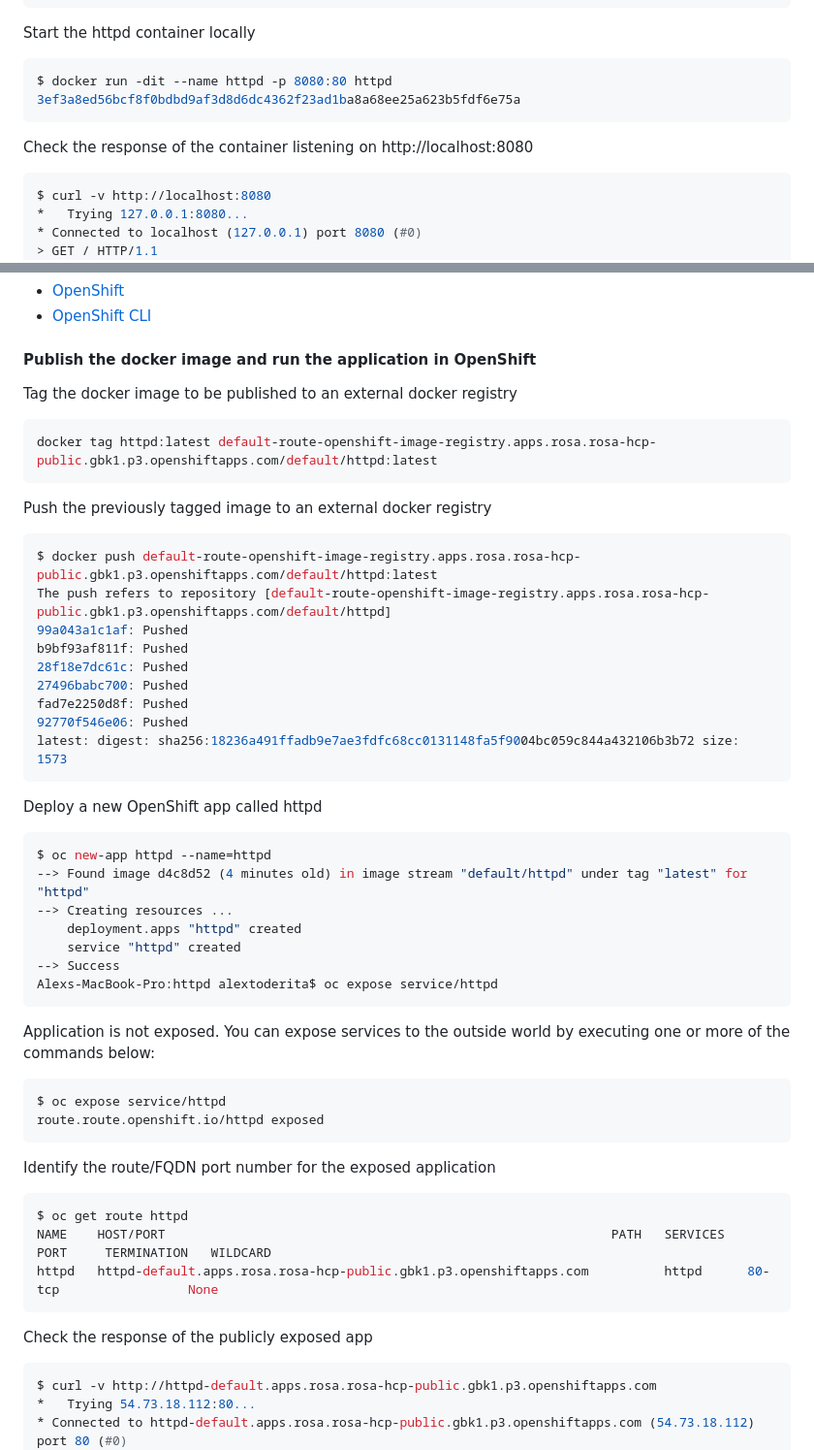
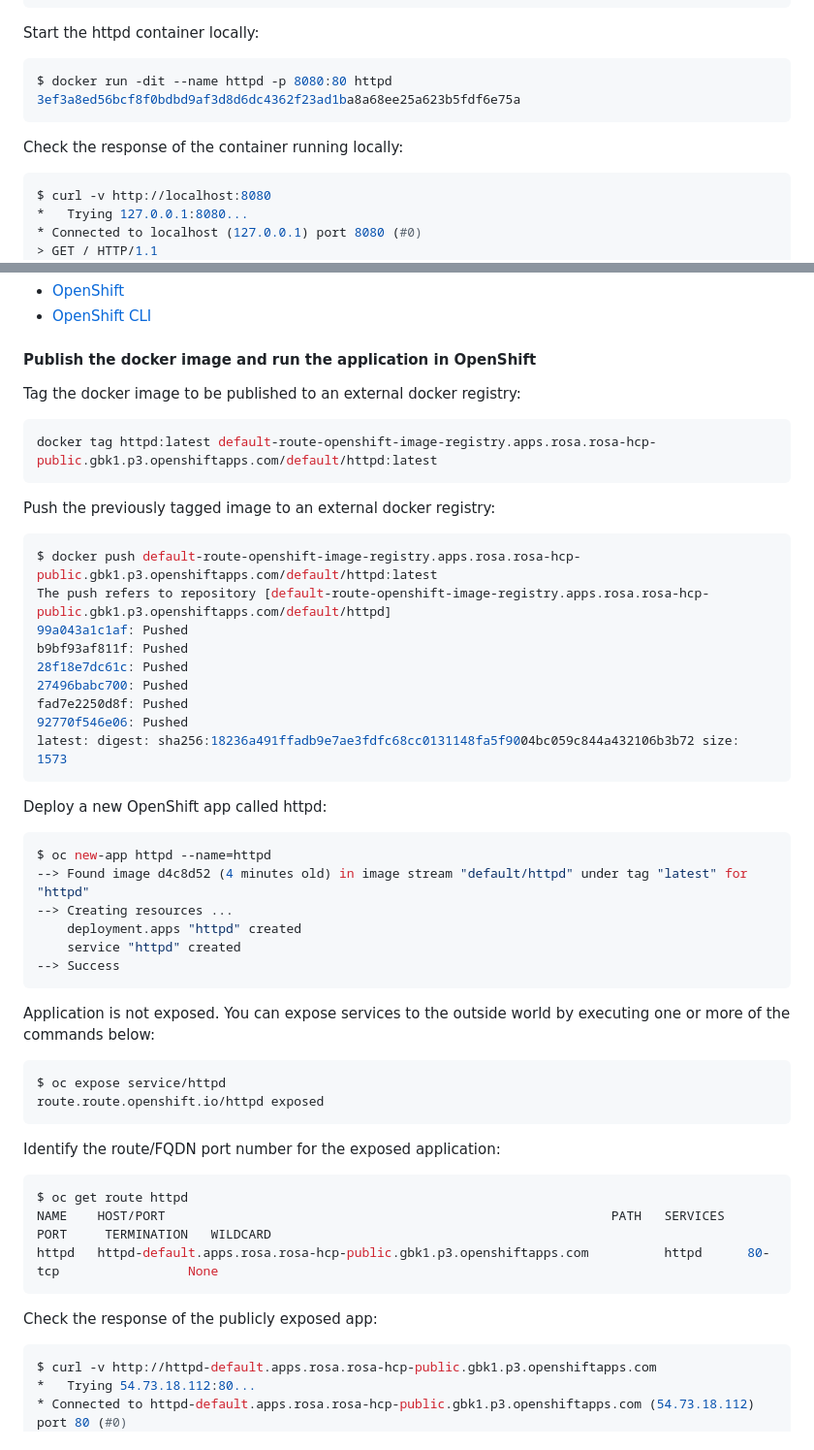
Before and after one commit to alextoderita/httpd, a Markdown page: README.md, 2 parts joined by grey strips. Shown at 97% size. Rendered like a GitHub page.

````diff
--- a/README.md
+++ b/README.md
@@ -39,15 +39,14 @@ $ docker build -t httpd .
  => => naming to docker.io/library/httpd                                                                                                    0.0s
 ```
 
-Start the httpd container locally
+Start the httpd container locally:
 
 ```shell
 $ docker run -dit --name httpd -p 8080:80 httpd
 3ef3a8ed56bcf8f0bdbd9af3d8d6dc4362f23ad1ba8a68ee25a623b5fdf6e75a
 ```
 
-Check the response of the container listening on http://localhost:8080
-
+Check the response of the container running locally:
 ```shell
 $ curl -v http://localhost:8080
 *   Trying 127.0.0.1:8080...
@@ -77,12 +76,12 @@ $ curl -v http://localhost:8080
 
 #### Publish the docker image and run the application in OpenShift
 
-Tag the docker image to be published to an external docker registry
+Tag the docker image to be published to an external docker registry:
 ```shell
 docker tag httpd:latest default-route-openshift-image-registry.apps.rosa.rosa-hcp-public.gbk1.p3.openshiftapps.com/default/httpd:latest
 ```
 
-Push the previously tagged image to an external docker registry
+Push the previously tagged image to an external docker registry:
 ```shell
 $ docker push default-route-openshift-image-registry.apps.rosa.rosa-hcp-public.gbk1.p3.openshiftapps.com/default/httpd:latest
 The push refers to repository [default-route-openshift-image-registry.apps.rosa.rosa-hcp-public.gbk1.p3.openshiftapps.com/default/httpd]
@@ -95,7 +94,7 @@ fad7e2250d8f: Pushed
 latest: digest: sha256:18236a491ffadb9e7ae3fdfc68cc0131148fa5f9004bc059c844a432106b3b72 size: 1573
 ```
 
-Deploy a new OpenShift app called httpd
+Deploy a new OpenShift app called httpd:
 ```shell
 $ oc new-app httpd --name=httpd
 --> Found image d4c8d52 (4 minutes old) in image stream "default/httpd" under tag "latest" for "httpd"
@@ -103,7 +102,6 @@ $ oc new-app httpd --name=httpd
     deployment.apps "httpd" created
     service "httpd" created
 --> Success
-Alexs-MacBook-Pro:httpd alextoderita$ oc expose service/httpd
 ```
 
 Application is not exposed. You can expose services to the outside world by executing one or more of the commands below:
@@ -112,14 +110,14 @@ $ oc expose service/httpd
 route.route.openshift.io/httpd exposed
 ```
 
-Identify the route/FQDN port number for the exposed application
+Identify the route/FQDN port number for the exposed application:
 ```shell
 $ oc get route httpd
 NAME    HOST/PORT                                                           PATH   SERVICES   PORT     TERMINATION   WILDCARD
 httpd   httpd-default.apps.rosa.rosa-hcp-public.gbk1.p3.openshiftapps.com          httpd      80-tcp                 None
 ```
 
-Check the response of the publicly exposed app
+Check the response of the publicly exposed app:
 
 ```shell
 $ curl -v http://httpd-default.apps.rosa.rosa-hcp-public.gbk1.p3.openshiftapps.com
````
Also changed, not shown: other parts of README.md (+1 -1 lines).
